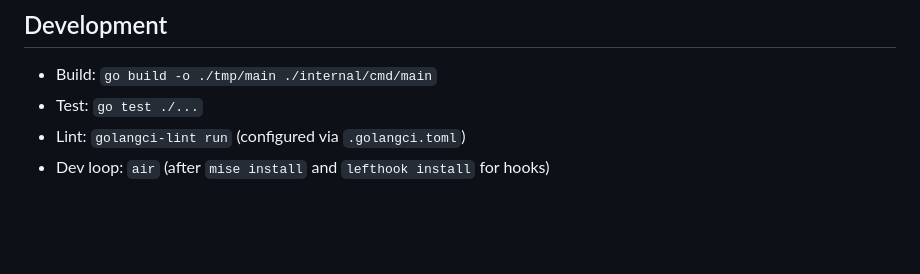
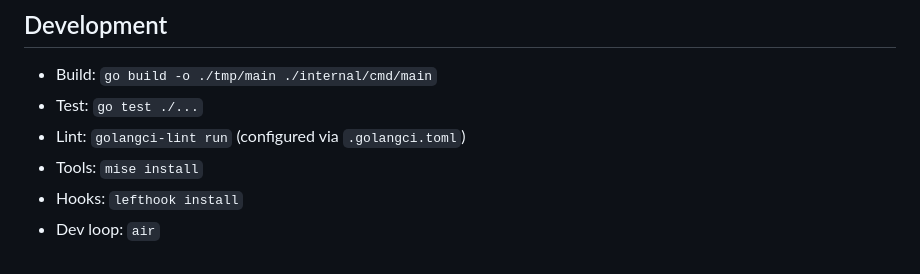
Before and after one commit to jclem/get, a Markdown page: README.md, the part around the change. Rendered like a GitHub page; blank space fills up the shorter version.

Commit message:
Better dev instructions

```diff
--- a/README.md
+++ b/README.md
@@ -101,4 +101,6 @@ Flags:
 - Build: `go build -o ./tmp/main ./internal/cmd/main`
 - Test: `go test ./...`
 - Lint: `golangci-lint run` (configured via `.golangci.toml`)
-- Dev loop: `air` (after `mise install` and `lefthook install` for hooks)
+- Tools: `mise install`
+- Hooks: `lefthook install`
+- Dev loop: `air`
```
